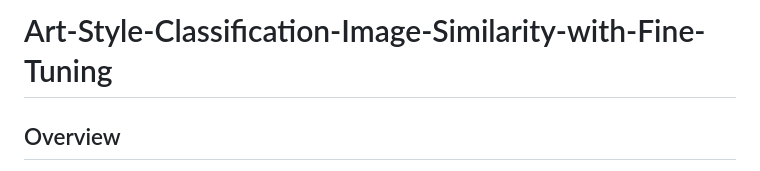
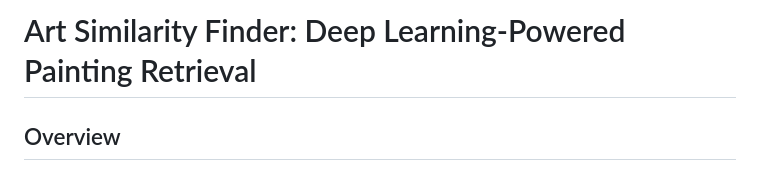
Before and after one commit to Prasadayus/Art-Style-Classification-Image-Similarity-with-Fine-Tuning, a Markdown page: README.md, the part around the change. GitHub-like rendering.

```diff
--- a/README.md
+++ b/README.md
@@ -1,4 +1,4 @@
-# Art-Style-Classification-Image-Similarity-with-Fine-Tuning
+# Art Similarity Finder: Deep Learning-Powered Painting Retrieval
 
 ## Overview
 This project is an implementation of the research paper
```
